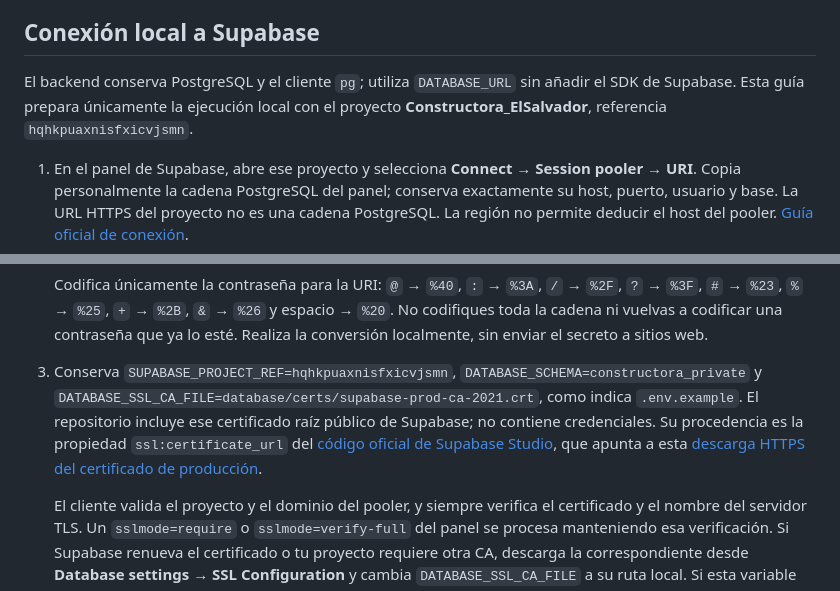
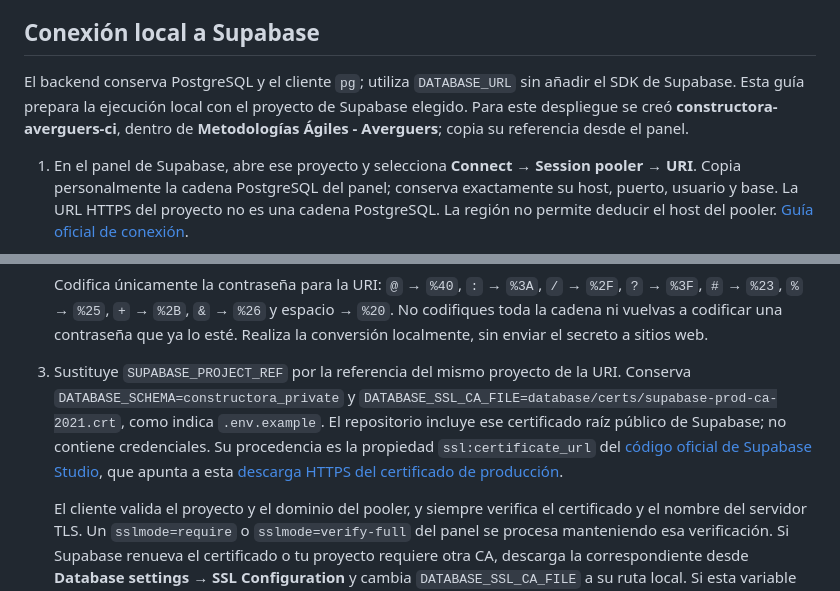
Before and after one commit to IVANESEN/metodologias_agiles, a Markdown page: README.md, 2 parts joined by grey strips. Rendered like a GitHub page.

Commit message:
docs: configurar el proyecto Supabase propio

```diff
--- a/README.md
+++ b/README.md
@@ -26,7 +26,7 @@ Abrir `http://localhost:3000`. En desarrollo, sin `DATABASE_URL`, se usa Postgre
 
 ## Conexión local a Supabase
 
-El backend conserva PostgreSQL y el cliente `pg`; utiliza `DATABASE_URL` sin añadir el SDK de Supabase. Esta guía prepara únicamente la ejecución local con el proyecto **Constructora_ElSalvador**, referencia `hqhkpuaxnisfxicvjsmn`.
+El backend conserva PostgreSQL y el cliente `pg`; utiliza `DATABASE_URL` sin añadir el SDK de Supabase. Esta guía prepara la ejecución local con el proyecto de Supabase elegido. Para este despliegue se creó **constructora-averguers-ci**, dentro de **Metodologías Ágiles - Averguers**; copia su referencia desde el panel.
 
 1. En el panel de Supabase, abre ese proyecto y selecciona **Connect → Session pooler → URI**. Copia personalmente la cadena PostgreSQL del panel; conserva exactamente su host, puerto, usuario y base. La URL HTTPS del proyecto no es una cadena PostgreSQL. La región no permite deducir el host del pooler. [Guía oficial de conexión](https://supabase.com/docs/guides/database/connecting-to-postgres).
 
@@ -40,7 +40,7 @@ El backend conserva PostgreSQL y el cliente `pg`; utiliza `DATABASE_URL` sin añ
 
    Codifica únicamente la contraseña para la URI: `@` → `%40`, `:` → `%3A`, `/` → `%2F`, `?` → `%3F`, `#` → `%23`, `%` → `%25`, `+` → `%2B`, `&` → `%26` y espacio → `%20`. No codifiques toda la cadena ni vuelvas a codificar una contraseña que ya lo esté. Realiza la conversión localmente, sin enviar el secreto a sitios web.
 
-3. Conserva `SUPABASE_PROJECT_REF=hqhkpuaxnisfxicvjsmn`, `DATABASE_SCHEMA=constructora_private` y `DATABASE_SSL_CA_FILE=database/certs/supabase-prod-ca-2021.crt`, como indica `.env.example`. El repositorio incluye ese certificado raíz público de Supabase; no contiene credenciales. Su procedencia es la propiedad `ssl:certificate_url` del [código oficial de Supabase Studio](https://github.com/supabase/supabase/blob/master/apps/studio/hooks/custom-content/custom-content.json), que apunta a esta [descarga HTTPS del certificado de producción](https://supabase-downloads.s3-ap-southeast-1.amazonaws.com/prod/ssl/prod-ca-2021.crt).
+3. Sustituye `SUPABASE_PROJECT_REF` por la referencia del mismo proyecto de la URI. Conserva `DATABASE_SCHEMA=constructora_private` y `DATABASE_SSL_CA_FILE=database/certs/supabase-prod-ca-2021.crt`, como indica `.env.example`. El repositorio incluye ese certificado raíz público de Supabase; no contiene credenciales. Su procedencia es la propiedad `ssl:certificate_url` del [código oficial de Supabase Studio](https://github.com/supabase/supabase/blob/master/apps/studio/hooks/custom-content/custom-content.json), que apunta a esta [descarga HTTPS del certificado de producción](https://supabase-downloads.s3-ap-southeast-1.amazonaws.com/prod/ssl/prod-ca-2021.crt).
 
    El cliente valida el proyecto y el dominio del pooler, y siempre verifica el certificado y el nombre del servidor TLS. Un `sslmode=require` o `sslmode=verify-full` del panel se procesa manteniendo esa verificación. Si Supabase renueva el certificado o tu proyecto requiere otra CA, descarga la correspondiente desde **Database settings → SSL Configuration** y cambia `DATABASE_SSL_CA_FILE` a su ruta local. Si esta variable está vacía se usa la confianza del sistema, que puede no reconocer la CA de Supabase. No uses `rejectUnauthorized=false` ni `NODE_TLS_REJECT_UNAUTHORIZED=0`. [TLS de Supabase](https://supabase.com/docs/guides/database/connecting-to-postgres#ssl), [TLS de node-postgres](https://node-postgres.com/features/ssl).
 
```
